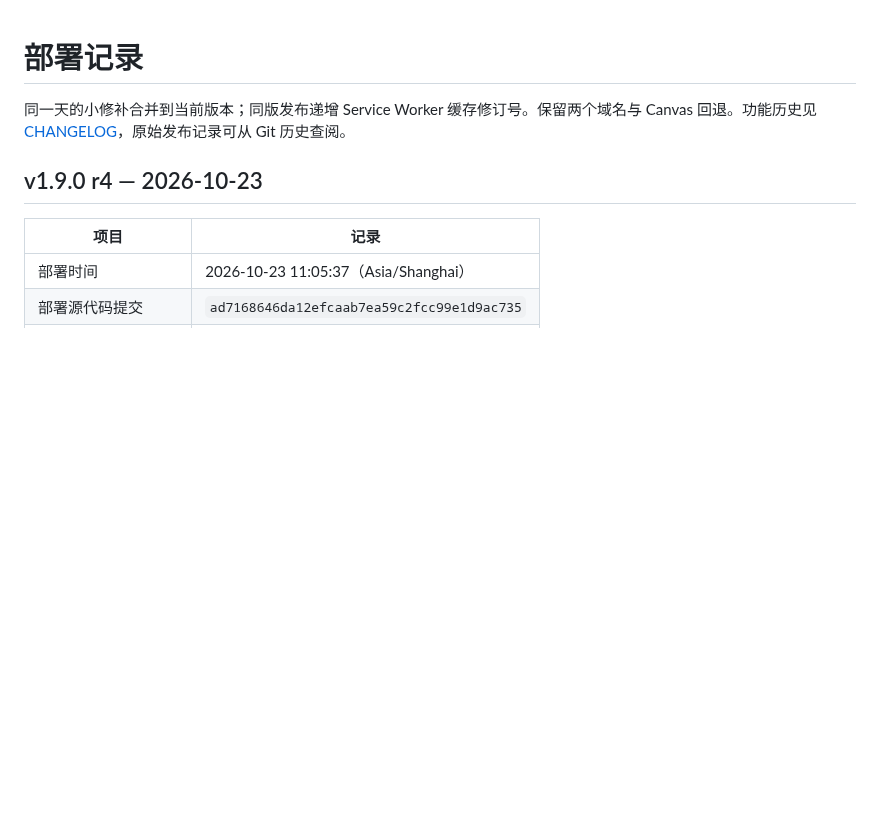
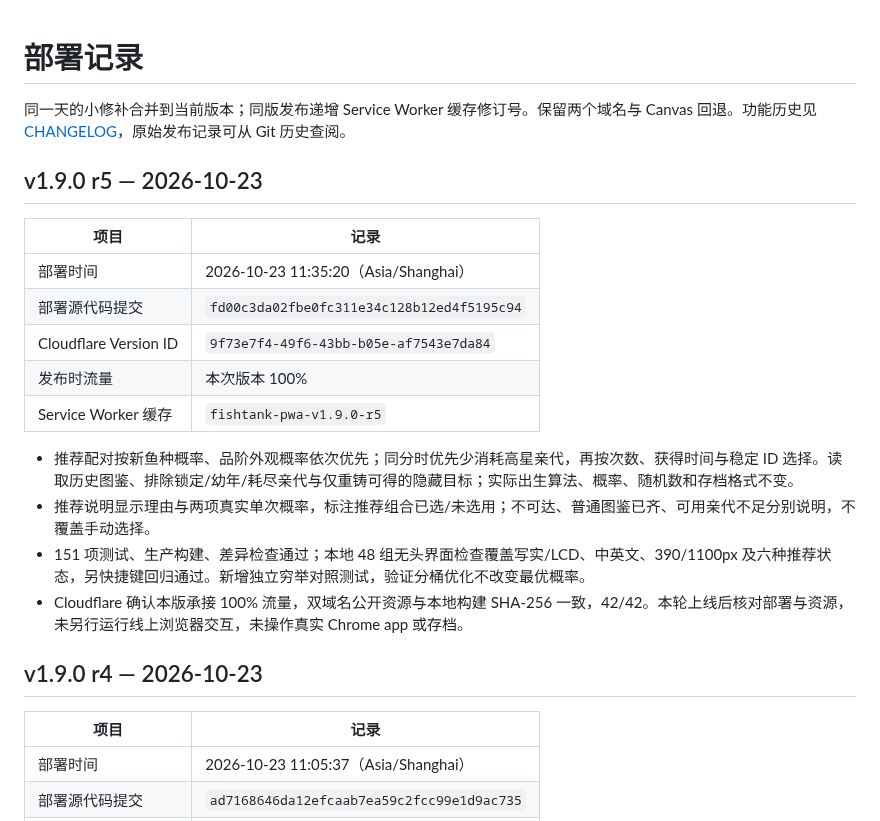
Before and after one commit to dofy/fishtank, a Markdown page: docs/DEPLOYMENTS.md, the part around the change. Drawn GitHub-style; blank space fills up the shorter version.

Commit message:
docs: record collection-aware breeding release

```diff
--- a/docs/DEPLOYMENTS.md
+++ b/docs/DEPLOYMENTS.md
@@ -1,6 +1,21 @@
 # 部署记录
 
 同一天的小修补合并到当前版本；同版发布递增 Service Worker 缓存修订号。保留两个域名与 Canvas 回退。功能历史见 [CHANGELOG](../CHANGELOG.md)，原始发布记录可从 Git 历史查阅。
+
+## v1.9.0 r5 — 2026-10-23
+
+| 项目 | 记录 |
+| --- | --- |
+| 部署时间 | 2026-10-23 11:35:20（Asia/Shanghai） |
+| 部署源代码提交 | `fd00c3da02fbe0fc311e34c128b12ed4f5195c94` |
+| Cloudflare Version ID | `9f73e7f4-49f6-43bb-b05e-af7543e7da84` |
+| 发布时流量 | 本次版本 100% |
+| Service Worker 缓存 | `fishtank-pwa-v1.9.0-r5` |
+
+- 推荐配对按新鱼种概率、品阶外观概率依次优先；同分时优先少消耗高星亲代，再按次数、获得时间与稳定 ID 选择。读取历史图鉴、排除锁定/幼年/耗尽亲代与仅重铸可得的隐藏目标；实际出生算法、概率、随机数和存档格式不变。
+- 推荐说明显示理由与两项真实单次概率，标注推荐组合已选/未选用；不可达、普通图鉴已齐、可用亲代不足分别说明，不覆盖手动选择。
+- 151 项测试、生产构建、差异检查通过；本地 48 组无头界面检查覆盖写实/LCD、中英文、390/1100px 及六种推荐状态，另快捷键回归通过。新增独立穷举对照测试，验证分桶优化不改变最优概率。
+- Cloudflare 确认本版承接 100% 流量，双域名公开资源与本地构建 SHA-256 一致，42/42。本轮上线后核对部署与资源，未另行运行线上浏览器交互，未操作真实 Chrome app 或存档。
 
 ## v1.9.0 r4 — 2026-10-23
 
```
